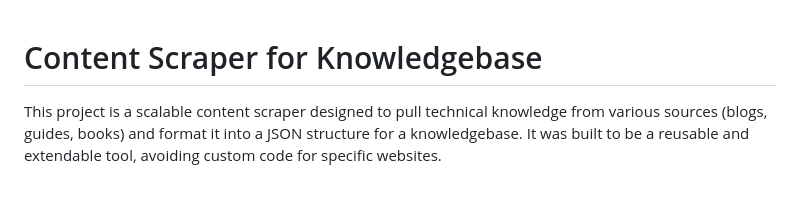
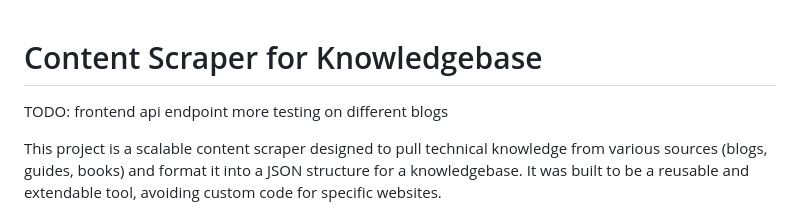
Before and after one commit to calebhyun/OGTool-OA, a Markdown page: README.md, the part around the change. GitHub-like rendering; blank space fills up the shorter version.

```diff
--- a/README.md
+++ b/README.md
@@ -1,4 +1,8 @@
 # Content Scraper for Knowledgebase
+TODO:
+frontend
+api endpoint
+more testing on different blogs
 
 This project is a scalable content scraper designed to pull technical knowledge from various sources (blogs, guides, books) and format it into a JSON structure for a knowledgebase. It was built to be a reusable and extendable tool, avoiding custom code for specific websites.
 
```
